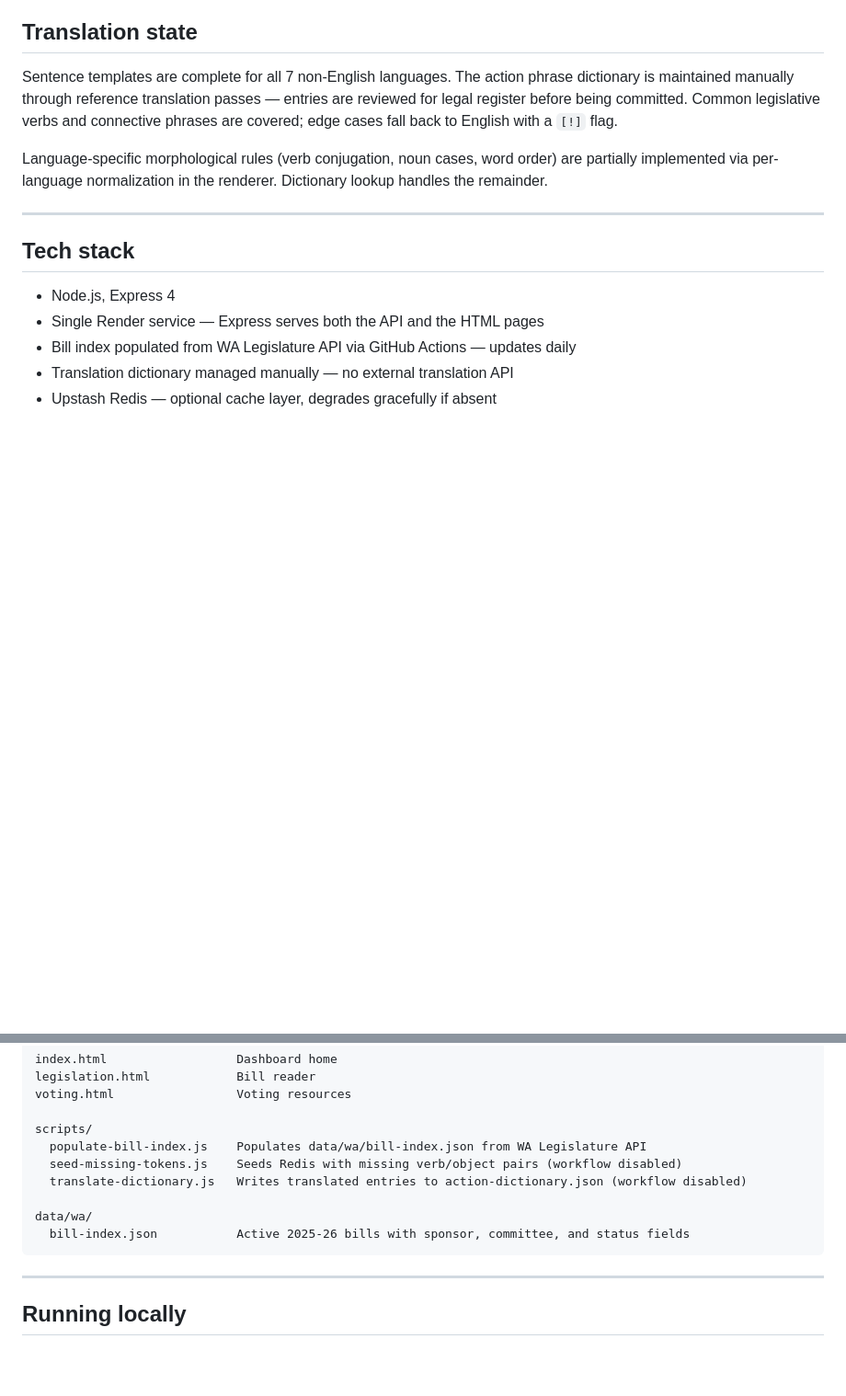
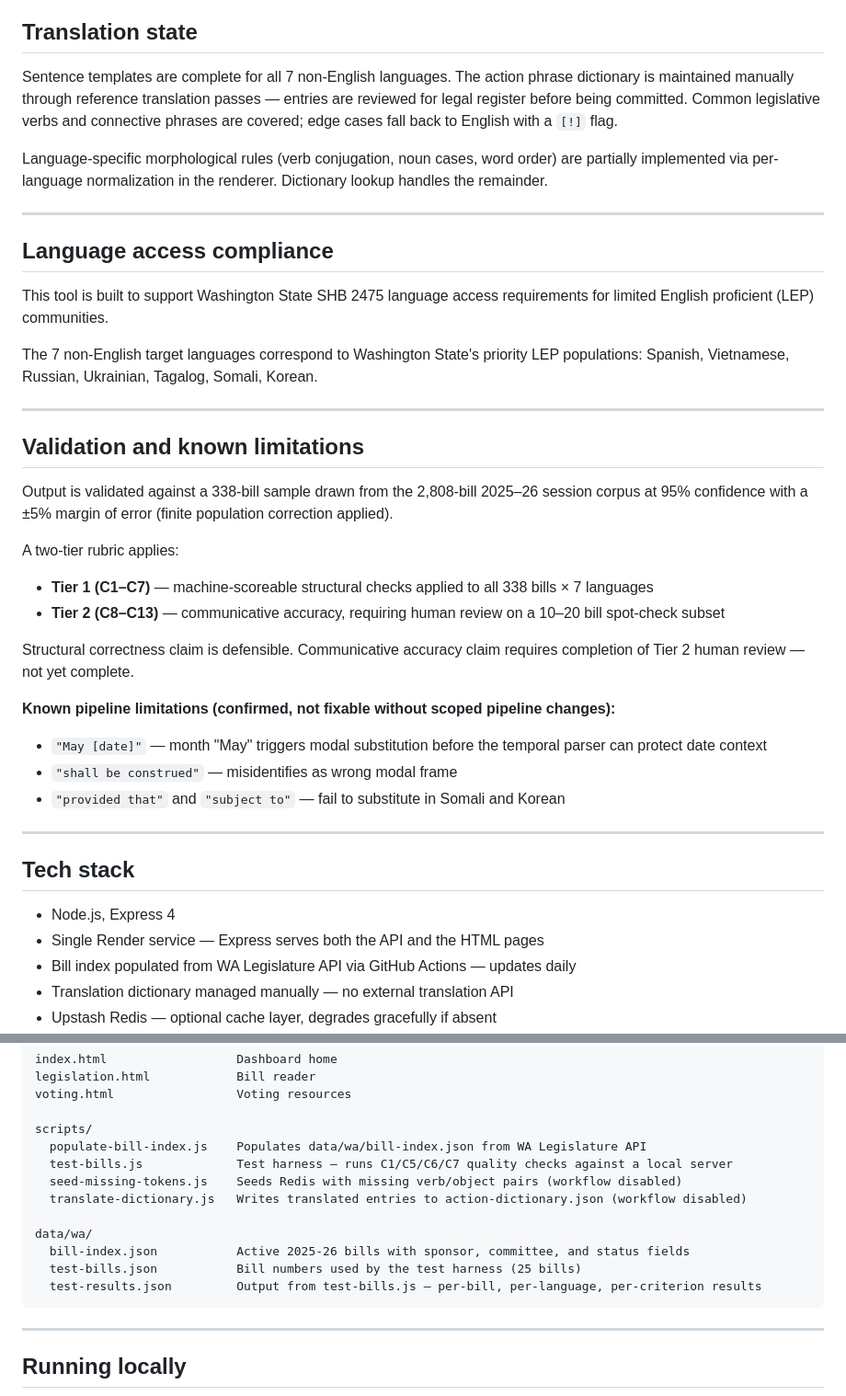
Before and after one commit to Mellieradpants/wa-civic-dashboard, a Markdown page: README.md, 2 parts joined by grey strips. Shown at 92% size. GitHub-like rendering; blank space fills up the shorter version.

Commit message:
Add SHB 2475 compliance, validation, and known limitations to README
Documents language access compliance context (SHB 2475, 7 WA LEP priority
languages), the two-tier validation rubric (338-bill sample, 95% confidence
±5% margin of error), known pipeline limitations, and the status of the
communicative accuracy claim. Also updates the repo structure table to
include the test harness files added in the previous commit.

````diff
--- a/README.md
+++ b/README.md
@@ -27,6 +27,33 @@ The bill index is populated from the WA Legislature API by a GitHub Actions work
 Sentence templates are complete for all 7 non-English languages. The action phrase dictionary is maintained manually through reference translation passes — entries are reviewed for legal register before being committed. Common legislative verbs and connective phrases are covered; edge cases fall back to English with a `[!]` flag.
 
 Language-specific morphological rules (verb conjugation, noun cases, word order) are partially implemented via per-language normalization in the renderer. Dictionary lookup handles the remainder.
+
+---
+
+## Language access compliance
+
+This tool is built to support Washington State SHB 2475 language access requirements for limited English proficient (LEP) communities.
+
+The 7 non-English target languages correspond to Washington State's priority LEP populations: Spanish, Vietnamese, Russian, Ukrainian, Tagalog, Somali, Korean.
+
+---
+
+## Validation and known limitations
+
+Output is validated against a 338-bill sample drawn from the 2,808-bill 2025–26 session corpus at 95% confidence with a ±5% margin of error (finite population correction applied).
+
+A two-tier rubric applies:
+
+- **Tier 1 (C1–C7)** — machine-scoreable structural checks applied to all 338 bills × 7 languages
+- **Tier 2 (C8–C13)** — communicative accuracy, requiring human review on a 10–20 bill spot-check subset
+
+Structural correctness claim is defensible. Communicative accuracy claim requires completion of Tier 2 human review — not yet complete.
+
+**Known pipeline limitations (confirmed, not fixable without scoped pipeline changes):**
+
+- `"May [date]"` — month "May" triggers modal substitution before the temporal parser can protect date context
+- `"shall be construed"` — misidentifies as wrong modal frame
+- `"provided that"` and `"subject to"` — fail to substitute in Somali and Korean
 
 ---
 
@@ -84,11 +111,14 @@ voting.html                 Voting resources
 
 scripts/
   populate-bill-index.js    Populates data/wa/bill-index.json from WA Legislature API
+  test-bills.js             Test harness — runs C1/C5/C6/C7 quality checks against a local server
   seed-missing-tokens.js    Seeds Redis with missing verb/object pairs (workflow disabled)
   translate-dictionary.js   Writes translated entries to action-dictionary.json (workflow disabled)
 
 data/wa/
   bill-index.json           Active 2025-26 bills with sponsor, committee, and status fields
+  test-bills.json           Bill numbers used by the test harness (25 bills)
+  test-results.json         Output from test-bills.js — per-bill, per-language, per-criterion results
 ```
 
 ---
````
